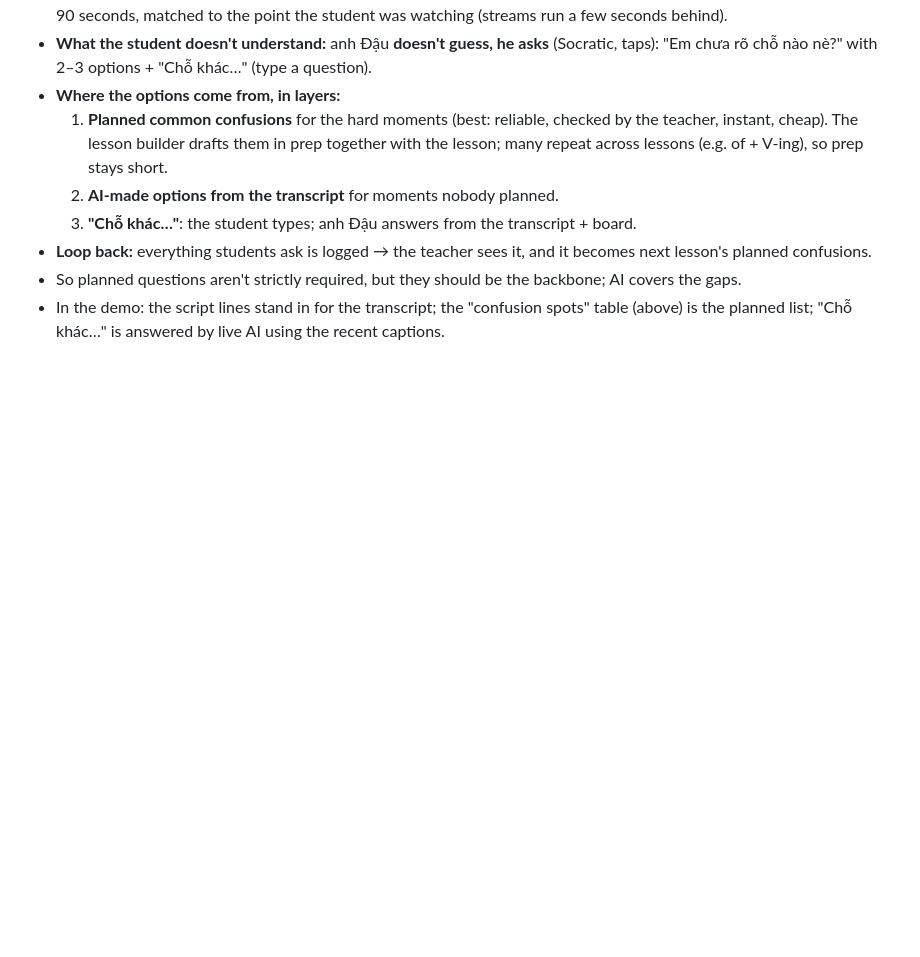
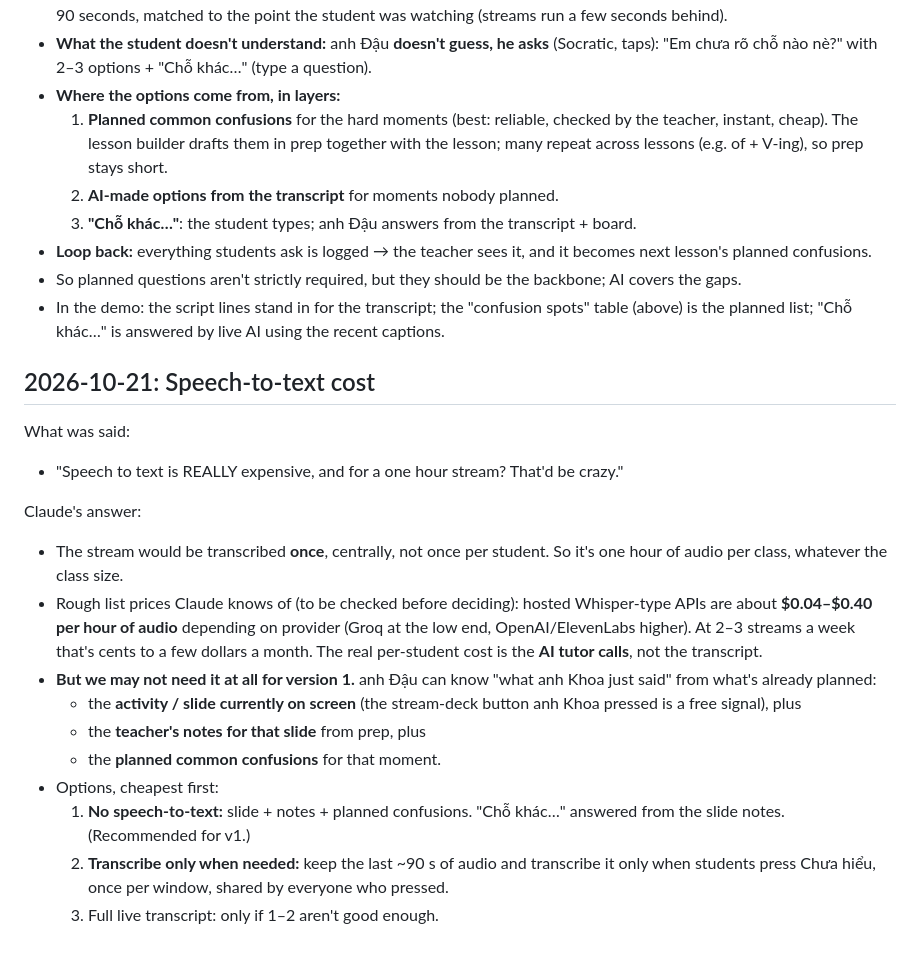
Before and after one commit to heyitsmk-1/random, a Markdown page: Livestream/NOTES.md, the part around the change. GitHub-like rendering; blank space fills up the shorter version.

Commit message:
Livestream: log speech-to-text cost discussion
Co-Authored-By: Claude Opus 5.5 <noreply@anthropic.com>
Claude-Session: https://claude.ai/code/session_0184gQDvGJzBAdUgwdpS55zr

```diff
--- a/Livestream/NOTES.md
+++ b/Livestream/NOTES.md
@@ -536,3 +536,20 @@ Claude's answer:
 - **Loop back:** everything students ask is logged → the teacher sees it, and it becomes next lesson's planned confusions.
 - So planned questions aren't strictly required, but they should be the backbone; AI covers the gaps.
 - In the demo: the script lines stand in for the transcript; the "confusion spots" table (above) is the planned list; "Chỗ khác…" is answered by live AI using the recent captions.
+
+## 2026-10-21: Speech-to-text cost
+
+What was said:
+- "Speech to text is REALLY expensive, and for a one hour stream? That'd be crazy."
+
+Claude's answer:
+- The stream would be transcribed **once**, centrally, not once per student. So it's one hour of audio per class, whatever the class size.
+- Rough list prices Claude knows of (to be checked before deciding): hosted Whisper-type APIs are about **$0.04–$0.40 per hour of audio** depending on provider (Groq at the low end, OpenAI/ElevenLabs higher). At 2–3 streams a week that's cents to a few dollars a month. The real per-student cost is the **AI tutor calls**, not the transcript.
+- **But we may not need it at all for version 1.** anh Đậu can know "what anh Khoa just said" from what's already planned:
+  - the **activity / slide currently on screen** (the stream-deck button anh Khoa pressed is a free signal), plus
+  - the **teacher's notes for that slide** from prep, plus
+  - the **planned common confusions** for that moment.
+- Options, cheapest first:
+  1. **No speech-to-text:** slide + notes + planned confusions. "Chỗ khác…" answered from the slide notes. (Recommended for v1.)
+  2. **Transcribe only when needed:** keep the last ~90 s of audio and transcribe it only when students press Chưa hiểu, once per window, shared by everyone who pressed.
+  3. Full live transcript: only if 1–2 aren't good enough.
```
